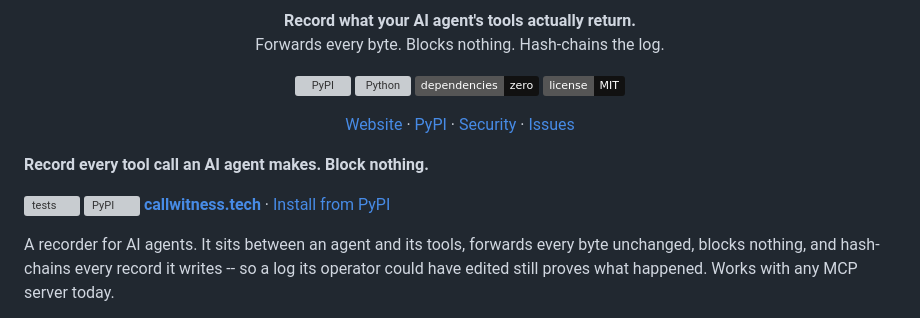
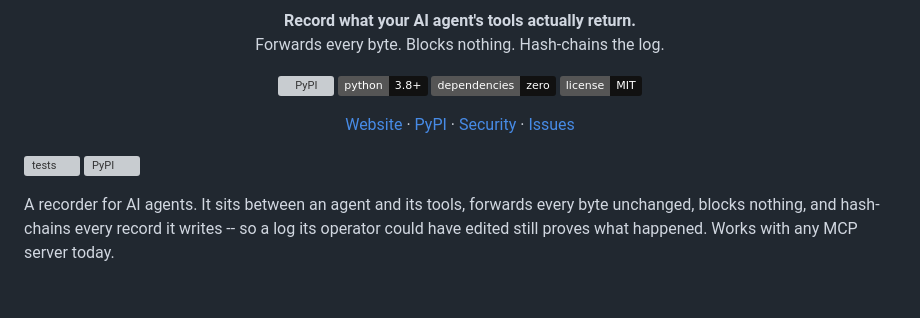
Before and after one commit to AditiChaudharyy14/callwitness, a Markdown page: README.md, the part around the change. Rendered like a GitHub page; badges without logos; blank space fills up the shorter version; grey boxes are pictures that could not be loaded.

Commit message:
README: one intro, not two

```diff
--- a/README.md
+++ b/README.md
@@ -13,7 +13,7 @@
 
 <p align="center">
   <a href="https://pypi.org/project/callwitness/"><img alt="PyPI" src="https://img.shields.io/pypi/v/callwitness?color=111111"></a>
-  <a href="https://pypi.org/project/callwitness/"><img alt="Python" src="https://img.shields.io/pypi/pyversions/callwitness?color=111111"></a>
+  <a href="https://pypi.org/project/callwitness/"><img alt="Python 3.8+" src="https://img.shields.io/badge/python-3.8%2B-111111"></a>
   <img alt="Dependencies: zero" src="https://img.shields.io/badge/dependencies-zero-111111">
   <a href="LICENSE"><img alt="License: MIT" src="https://img.shields.io/badge/license-MIT-111111"></a>
 </p>
@@ -28,11 +28,9 @@
 
 <!-- mcp-name: io.github.AditiChaudharyy14/callwitness -->
 
-**Record every tool call an AI agent makes. Block nothing.**
 
 [![tests](https://github.com/AditiChaudharyy14/callwitness/actions/workflows/tests.yml/badge.svg)](https://github.com/AditiChaudharyy14/callwitness/actions/workflows/tests.yml)
 [![PyPI](https://img.shields.io/pypi/v/callwitness)](https://pypi.org/project/callwitness/)
-**[callwitness.tech](https://callwitness.tech)** · [Install from PyPI](https://pypi.org/project/callwitness/)
 
 A recorder for AI agents. It sits between an agent and its tools, forwards every
 byte unchanged, blocks nothing, and hash-chains every record it writes -- so a log
```
